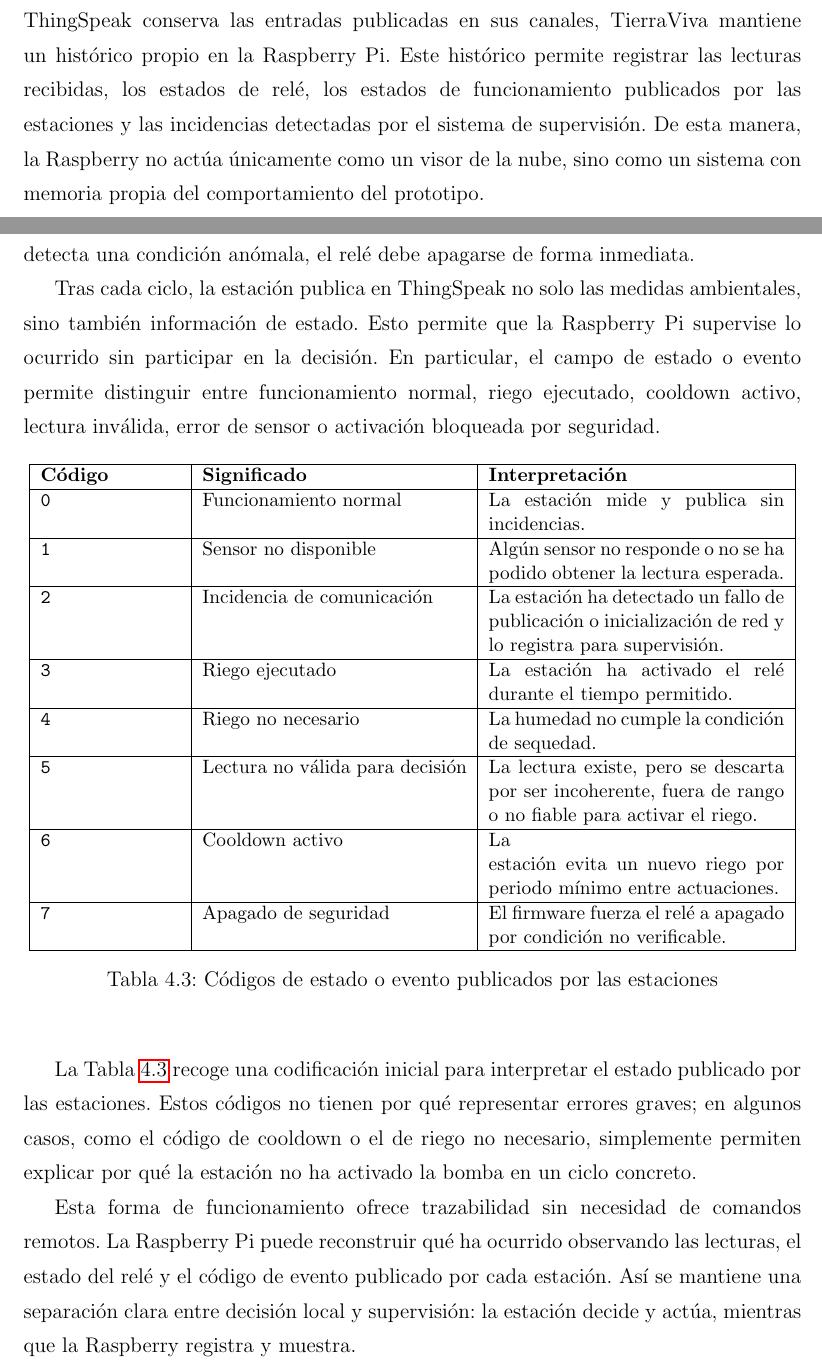
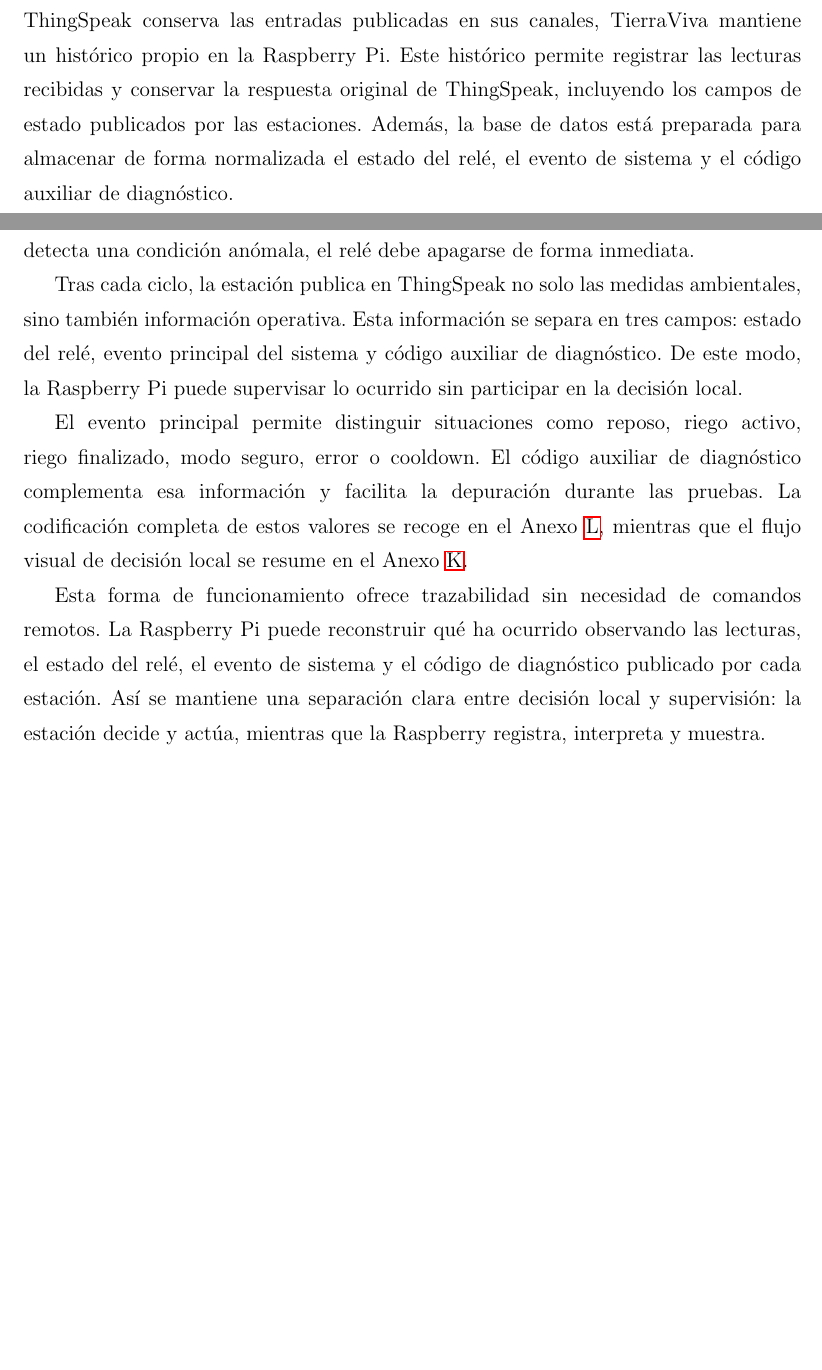
Before and after one commit to ltejedorcruz/TierraViva, a LaTeX thesis (memoria/memoria.tex, which reads memoria/capitulos/capitulo4.tex): two parts of pages 107 and 111 of 278 before the commit and two parts of pages 107 and 111 of 277 after it, joined at a grey line, cut so that both start at the same text, the shorter picture padded with empty space. Compiled offline with pdfLaTeX.

Commit message:
mejorado cap 4

```diff
--- a/memoria/capitulos/capitulo4.tex
+++ b/memoria/capitulos/capitulo4.tex
@@ -199,7 +199,7 @@ El primer bloque funcional de la Raspberry es la lectura de datos desde ThingSpe
 
 Una vez recuperados los datos, la Raspberry debe validarlos antes de almacenarlos o mostrarlos. No todas las respuestas recibidas tienen por qué ser válidas: puede haber campos vacíos, valores fuera de rango, lecturas antiguas o errores de comunicación. Por ello, el sistema de supervisión debe comprobar que los datos recibidos son coherentes y que la marca temporal de la última lectura se encuentra dentro de un intervalo razonable. Si una estación no actualiza datos durante demasiado tiempo, el dashboard puede mostrarla como no disponible u obsoleta.
 
-El segundo bloque funcional es el almacenamiento local en SQLite. Aunque ThingSpeak conserva las entradas publicadas en sus canales, TierraViva mantiene un histórico propio en la Raspberry Pi. Este histórico permite registrar las lecturas recibidas, los estados de relé, los estados de funcionamiento publicados por las estaciones y las incidencias detectadas por el sistema de supervisión. De esta manera, la Raspberry no actúa únicamente como un visor de la nube, sino como un sistema con memoria propia del comportamiento del prototipo.
+El segundo bloque funcional es el almacenamiento local en SQLite. Aunque ThingSpeak conserva las entradas publicadas en sus canales, TierraViva mantiene un histórico propio en la Raspberry Pi. Este histórico permite registrar las lecturas recibidas y conservar la respuesta original de ThingSpeak, incluyendo los campos de estado publicados por las estaciones. Además, la base de datos está preparada para almacenar de forma normalizada el estado del relé, el evento de sistema y el código auxiliar de diagnóstico.
 
 \begin{figure}[H]
     \centering
@@ -246,40 +246,11 @@ El uso de un \textit{cooldown} evita activaciones repetidas en poco tiempo. Esta
 
 La duración del riego se controla también desde el firmware. La estación no debe mantener el relé activo de forma indefinida ni depender de una orden externa de parada. El comportamiento seguro consiste en activar el relé, esperar como máximo el tiempo permitido y desactivarlo siempre al finalizar la actuación. Si durante ese proceso se detecta una condición anómala, el relé debe apagarse de forma inmediata.
 
-Tras cada ciclo, la estación publica en ThingSpeak no solo las medidas ambientales, sino también información de estado. Esto permite que la Raspberry Pi supervise lo ocurrido sin participar en la decisión. En particular, el campo de estado o evento permite distinguir entre funcionamiento normal, riego ejecutado, cooldown activo, lectura inválida, error de sensor o activación bloqueada por seguridad.
+Tras cada ciclo, la estación publica en ThingSpeak no solo las medidas ambientales, sino también información operativa. Esta información se separa en tres campos: estado del relé, evento principal del sistema y código auxiliar de diagnóstico. De este modo, la Raspberry Pi puede supervisar lo ocurrido sin participar en la decisión local.
 
-\begin{table}[H]
-\begin{center}
-\small
-\begin{tabular}{|p{0.18\textwidth}|p{0.34\textwidth}|p{0.38\textwidth}|}
-\hline
-\textbf{Código} & \textbf{Significado} & \textbf{Interpretación} \\
-\hline
-\texttt{0} & Funcionamiento normal & La estación mide y publica sin incidencias. \\
-\hline
-\texttt{1} & Sensor no disponible & Algún sensor no responde o no se ha podido obtener la lectura esperada. \\
-\hline
-\texttt{2} & Incidencia de comunicación & La estación ha detectado un fallo de publicación o inicialización de red y lo registra para supervisión. \\
-\hline
-\texttt{3} & Riego ejecutado & La estación ha activado el relé durante el tiempo permitido. \\
-\hline
-\texttt{4} & Riego no necesario & La humedad no cumple la condición de sequedad. \\
-\hline
-\texttt{5} & Lectura no válida para decisión & La lectura existe, pero se descarta por ser incoherente, fuera de rango o no fiable para activar el riego. \\
-\hline
-\texttt{6} & Cooldown activo & La estación evita un nuevo riego por periodo mínimo entre actuaciones. \\
-\hline
-\texttt{7} & Apagado de seguridad & El firmware fuerza el relé a apagado por condición no verificable. \\
-\hline
-\end{tabular}
-\caption{Códigos de estado o evento publicados por las estaciones}
-\label{cuadro:codigos_estado_evento}
-\end{center}
-\end{table}
+El evento principal permite distinguir situaciones como reposo, riego activo, riego finalizado, modo seguro, error o cooldown. El código auxiliar de diagnóstico complementa esa información y facilita la depuración durante las pruebas. La codificación completa de estos valores se recoge en el Anexo~\ref{anexo:estructura_thingspeak_estados}, mientras que el flujo visual de decisión local se resume en el Anexo~\ref{anexo:diagramas_flujo_funcionamiento}.
 
-La Tabla~\ref{cuadro:codigos_estado_evento} recoge una codificación inicial para interpretar el estado publicado por las estaciones. Estos códigos no tienen por qué representar errores graves; en algunos casos, como el código de cooldown o el de riego no necesario, simplemente permiten explicar por qué la estación no ha activado la bomba en un ciclo concreto.
-
-Esta forma de funcionamiento ofrece trazabilidad sin necesidad de comandos remotos. La Raspberry Pi puede reconstruir qué ha ocurrido observando las lecturas, el estado del relé y el código de evento publicado por cada estación. Así se mantiene una separación clara entre decisión local y supervisión: la estación decide y actúa, mientras que la Raspberry registra y muestra.
+Esta forma de funcionamiento ofrece trazabilidad sin necesidad de comandos remotos. La Raspberry Pi puede reconstruir qué ha ocurrido observando las lecturas, el estado del relé, el evento de sistema y el código de diagnóstico publicado por cada estación. Así se mantiene una separación clara entre decisión local y supervisión: la estación decide y actúa, mientras que la Raspberry registra, interpreta y muestra.
 
 \section{Modo seguro}
 \label{sec:modo_seguro}
```
Also changed, not shown: memoria/capitulos/capitulo4.tex (21 more changed lines).
